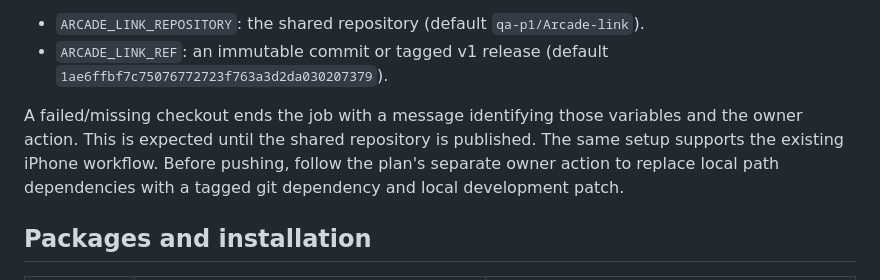
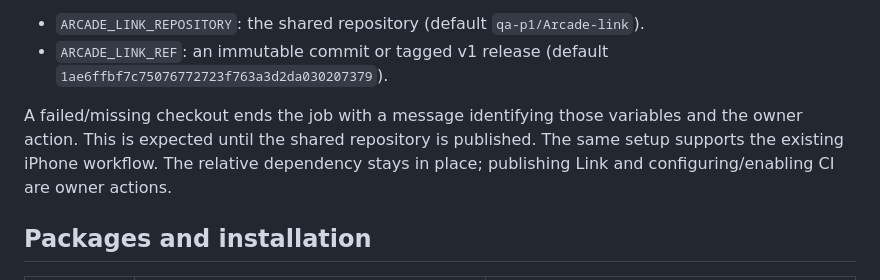
Before and after one commit to qa-p1/Arcade-clipboard, a Markdown page: docs/releases.md, the part around the change. Rendered like a GitHub page.

```diff
--- a/docs/releases.md
+++ b/docs/releases.md
@@ -19,9 +19,8 @@ then set repository Actions variables:
 
 A failed/missing checkout ends the job with a message identifying those variables
 and the owner action. This is expected until the shared repository is published.
-The same setup supports the existing iPhone workflow. Before pushing, follow the
-plan's separate owner action to replace local path dependencies with a tagged
-git dependency and local development patch.
+The same setup supports the existing iPhone workflow. The relative dependency
+stays in place; publishing Link and configuring/enabling CI are owner actions.
 
 ## Packages and installation
 
```
Also changed, not shown: docs/arcade-link.md (+22 -2 lines), docs/platforms.md (+1 -1 lines).
